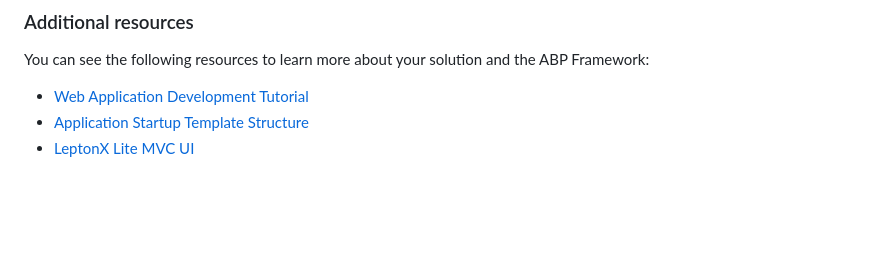
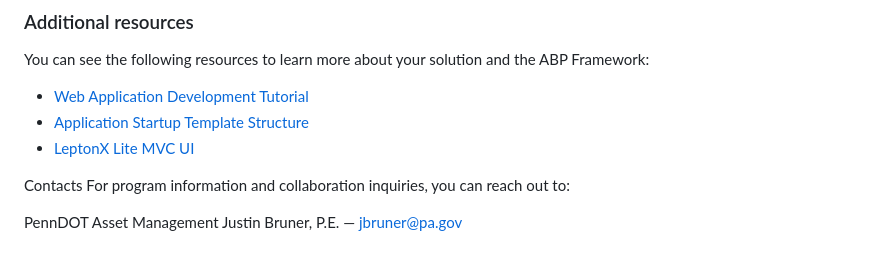
Before and after one commit to DOT-AssetManagement/DecisionSpace, a Markdown page: README.md, the part around the change. Rendered like a GitHub page; blank space fills up the shorter version.

```diff
--- a/README.md
+++ b/README.md
@@ -67,3 +67,9 @@ You can see the following resources to learn more about your solution and the AB
 * [Web Application Development Tutorial](https://docs.abp.io/en/abp/latest/Tutorials/Part-1)
 * [Application Startup Template Structure](https://docs.abp.io/en/abp/latest/Startup-Templates/Application)
 * [LeptonX Lite MVC UI](https://docs.abp.io/en/abp/latest/Themes/LeptonXLite/AspNetCore)
+
+
+Contacts
+For program information and collaboration inquiries, you can reach out to:
+
+PennDOT Asset Management Justin Bruner, P.E. — jbruner@pa.gov
```
